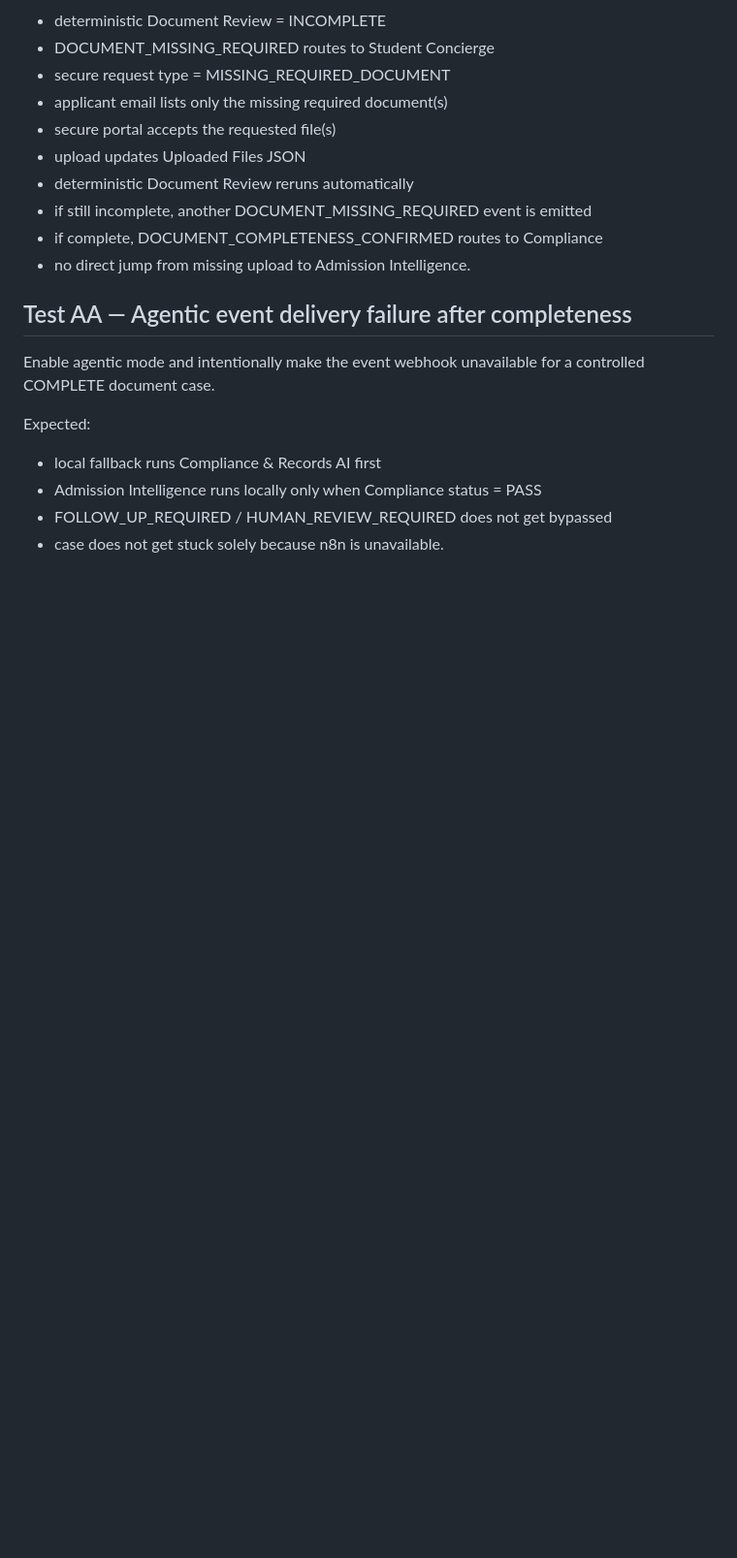
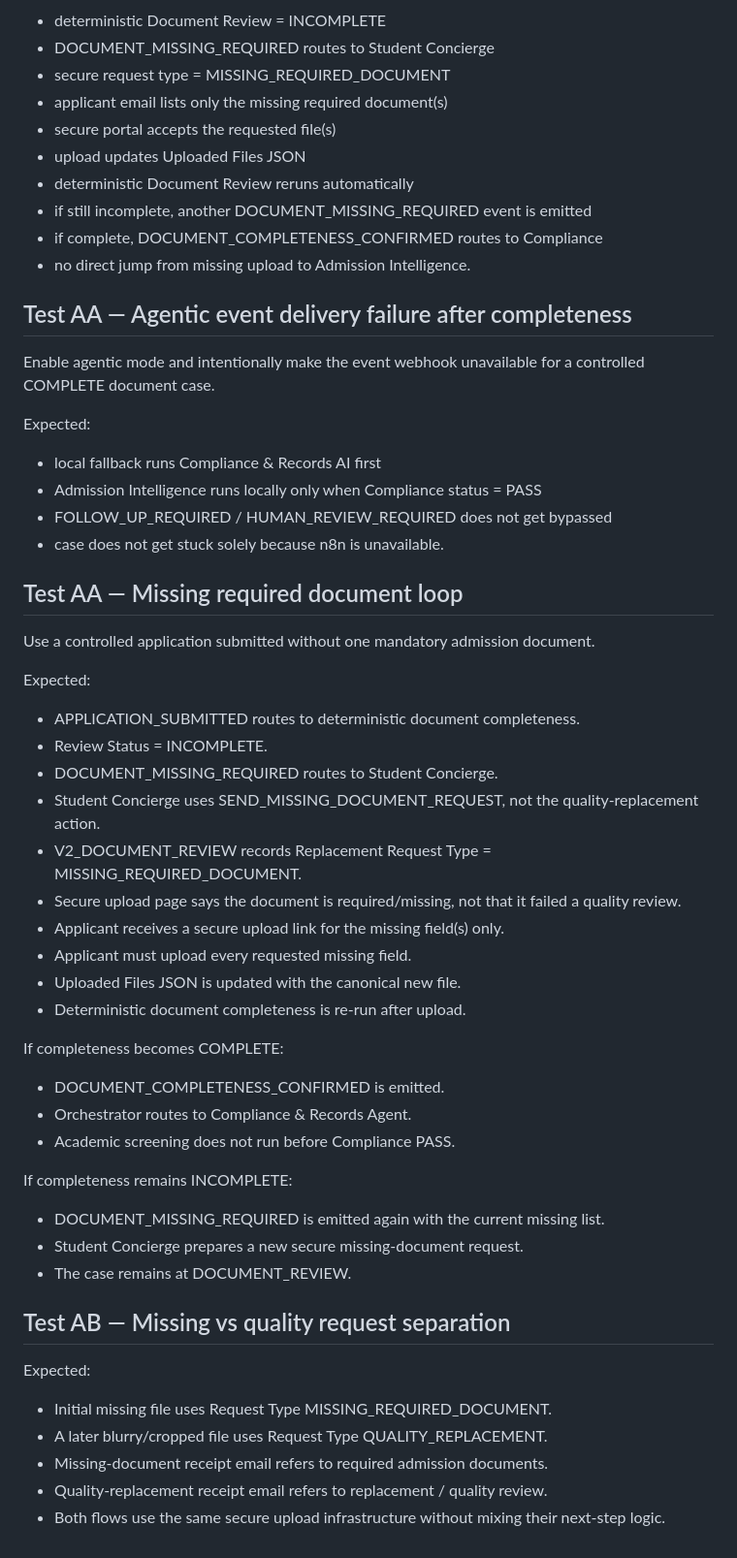
Before and after one commit to adiybukhori/ipgs-admission-form, a Markdown page: n8n/TESTING.md, the part around the change. Shown at 97% size. Rendered like a GitHub page; blank space fills up the shorter version.

Commit message:
Add missing required document loop tests

```diff
--- a/n8n/TESTING.md
+++ b/n8n/TESTING.md
@@ -436,3 +436,39 @@ Expected:
 - Admission Intelligence runs locally only when Compliance status = PASS
 - FOLLOW_UP_REQUIRED / HUMAN_REVIEW_REQUIRED does not get bypassed
 - case does not get stuck solely because n8n is unavailable.
+
+
+## Test AA — Missing required document loop
+
+Use a controlled application submitted without one mandatory admission document.
+
+Expected:
+- APPLICATION_SUBMITTED routes to deterministic document completeness.
+- Review Status = INCOMPLETE.
+- DOCUMENT_MISSING_REQUIRED routes to Student Concierge.
+- Student Concierge uses SEND_MISSING_DOCUMENT_REQUEST, not the quality-replacement action.
+- V2_DOCUMENT_REVIEW records Replacement Request Type = MISSING_REQUIRED_DOCUMENT.
+- Secure upload page says the document is required/missing, not that it failed a quality review.
+- Applicant receives a secure upload link for the missing field(s) only.
+- Applicant must upload every requested missing field.
+- Uploaded Files JSON is updated with the canonical new file.
+- Deterministic document completeness is re-run after upload.
+
+If completeness becomes COMPLETE:
+- DOCUMENT_COMPLETENESS_CONFIRMED is emitted.
+- Orchestrator routes to Compliance & Records Agent.
+- Academic screening does not run before Compliance PASS.
+
+If completeness remains INCOMPLETE:
+- DOCUMENT_MISSING_REQUIRED is emitted again with the current missing list.
+- Student Concierge prepares a new secure missing-document request.
+- The case remains at DOCUMENT_REVIEW.
+
+## Test AB — Missing vs quality request separation
+
+Expected:
+- Initial missing file uses Request Type MISSING_REQUIRED_DOCUMENT.
+- A later blurry/cropped file uses Request Type QUALITY_REPLACEMENT.
+- Missing-document receipt email refers to required admission documents.
+- Quality-replacement receipt email refers to replacement / quality review.
+- Both flows use the same secure upload infrastructure without mixing their next-step logic.
```
